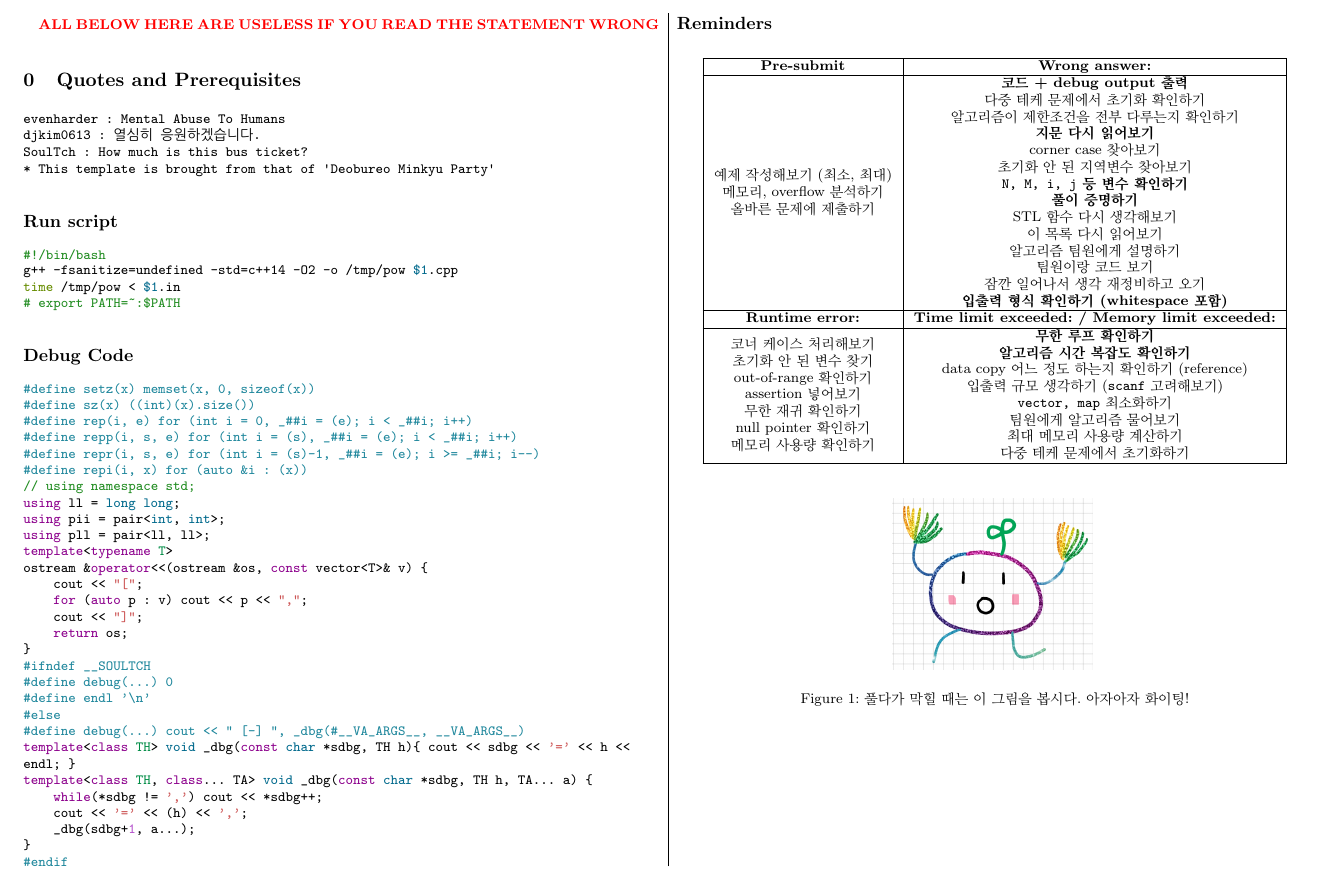
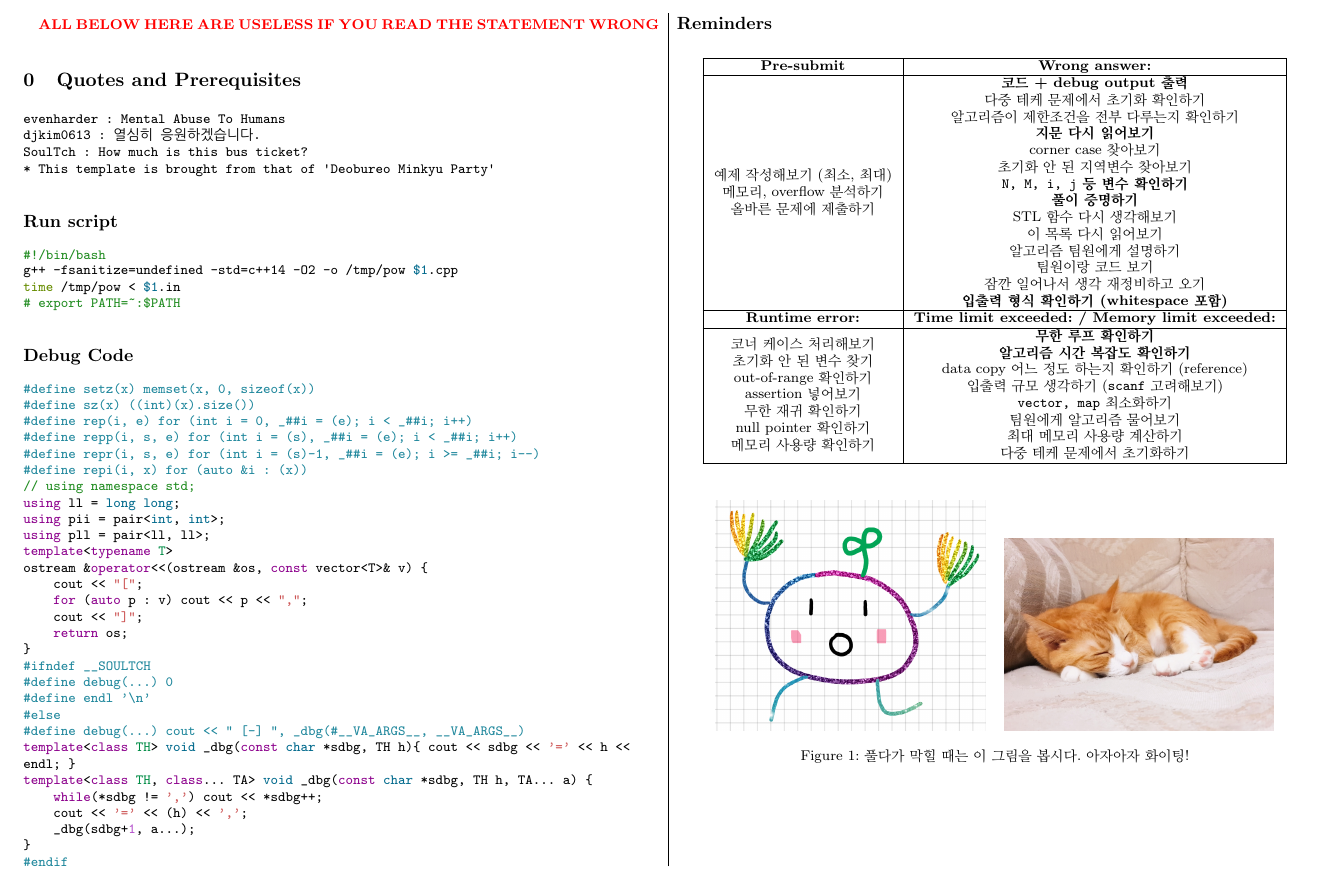
Before and after one commit to evenharder/pwdbyz-teamnote, a LaTeX document (teamnote.tex): part of page 2 of 21, cut so that both start at the same text. Compiled offline with pdfLaTeX.

Commit message:
Add Mango the Cat
For our sanity

```diff
--- a/teamnote.tex
+++ b/teamnote.tex
@@ -24,6 +24,7 @@
 \usepackage{lastpage}
 \usepackage{makecell}
 \usepackage{float}
+\usepackage{subcaption}
 \pagestyle{fancy}
 
 \newcommand{\teamname}{Powered by Zigui}
@@ -160,12 +161,18 @@ template<class TH, class... TA> void _dbg(const char *sdbg, TH h, TA... a) {
     \end{tabular}
 \end{table}
 
-\begin{figure}[h]
+\begin{figure}[H]
     \centering
-    \includegraphics[height=0.2\textheight]{./cheer_potato.png}
+    \begin{subfigure}{0.22\textwidth}
+        \centering
+        \includegraphics[width=0.95\linewidth]{./cheer_potato.png}
+    \end{subfigure}
+    \begin{subfigure}{0.22\textwidth}
+        \centering
+        \includegraphics[width=0.95\linewidth]{./mango.jpg}
+    \end{subfigure}
     \caption{풀다가 막힐 때는 이 그림을 봅시다. 아자아자 화이팅!}
 \end{figure}
-
 \newpage
 \section{Math}
 
```
Also changed, not shown: mango.jpg (added), teamnote.pdf.
